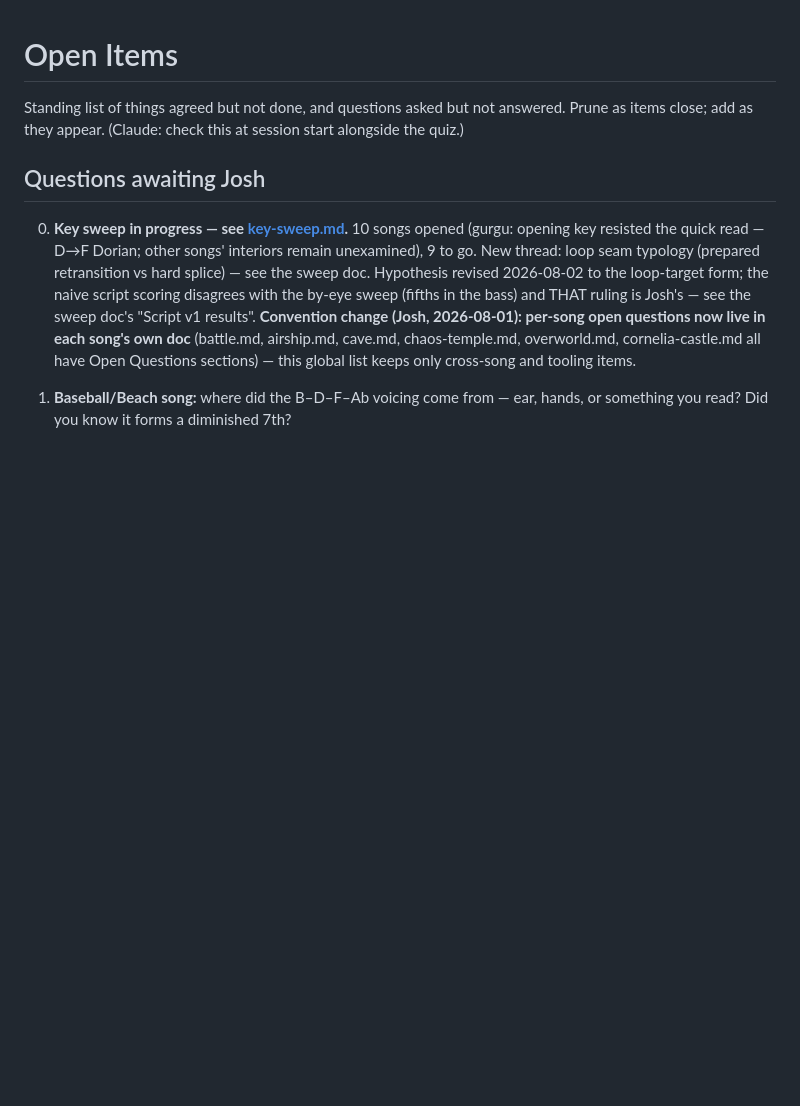
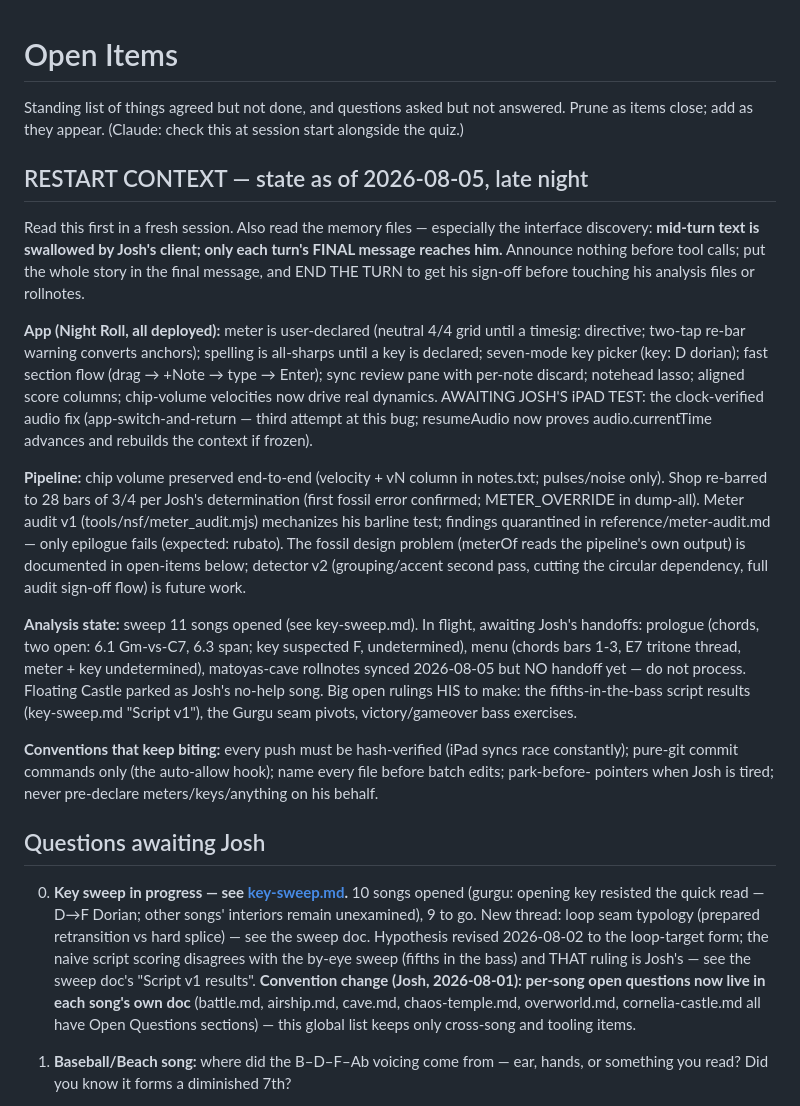
Before and after one commit to joshcough/FF1-OST-Analysis, a Markdown page: open-items.md, the part around the change. Rendered like a GitHub page; blank space fills up the shorter version.

Commit message:
Restart context for the next session at the top of open-items
Co-Authored-By: Claude Fable 5 <noreply@anthropic.com>

```diff
--- a/open-items.md
+++ b/open-items.md
@@ -3,6 +3,50 @@
 Standing list of things agreed but not done, and questions asked but not
 answered. Prune as items close; add as they appear. (Claude: check this at
 session start alongside the quiz.)
+
+## RESTART CONTEXT — state as of 2026-08-05, late night
+
+Read this first in a fresh session. Also read the memory files —
+especially the interface discovery: **mid-turn text is swallowed by
+Josh's client; only each turn's FINAL message reaches him.** Announce
+nothing before tool calls; put the whole story in the final message, and
+END THE TURN to get his sign-off before touching his analysis files or
+rollnotes.
+
+**App (Night Roll, all deployed):** meter is user-declared (neutral 4/4
+grid until a timesig: directive; two-tap re-bar warning converts
+anchors); spelling is all-sharps until a key is declared; seven-mode key
+picker (key: D dorian); fast section flow (drag → +Note → type → Enter);
+sync review pane with per-note discard; notehead lasso; aligned score
+columns; chip-volume velocities now drive real dynamics. AWAITING JOSH'S
+iPAD TEST: the clock-verified audio fix (app-switch-and-return — third
+attempt at this bug; resumeAudio now proves audio.currentTime advances
+and rebuilds the context if frozen).
+
+**Pipeline:** chip volume preserved end-to-end (velocity + vN column in
+notes.txt; pulses/noise only). Shop re-barred to 28 bars of 3/4 per
+Josh's determination (first fossil error confirmed; METER_OVERRIDE in
+dump-all). Meter audit v1 (tools/nsf/meter_audit.mjs) mechanizes his
+barline test; findings quarantined in reference/meter-audit.md — only
+epilogue fails (expected: rubato). The fossil design problem (meterOf
+reads the pipeline's own output) is documented in open-items below;
+detector v2 (grouping/accent second pass, cutting the circular
+dependency, full audit sign-off flow) is future work.
+
+**Analysis state:** sweep 11 songs opened (see key-sweep.md). In flight,
+awaiting Josh's handoffs: prologue (chords, two open: 6.1 Gm-vs-C7, 6.3
+span; key suspected F, undetermined), menu (chords bars 1-3, E7 tritone
+thread, meter + key undetermined), matoyas-cave rollnotes synced
+2026-08-05 but NO handoff yet — do not process. Floating Castle parked
+as Josh's no-help song. Big open rulings HIS to make: the
+fifths-in-the-bass script results (key-sweep.md "Script v1"), the
+Gurgu seam pivots, victory/gameover bass exercises.
+
+**Conventions that keep biting:** every push must be hash-verified
+(iPad syncs race constantly); pure-git commit commands only (the
+auto-allow hook); name every file before batch edits; park-before-
+pointers when Josh is tired; never pre-declare meters/keys/anything on
+his behalf.
 
 ## Questions awaiting Josh
 
```
